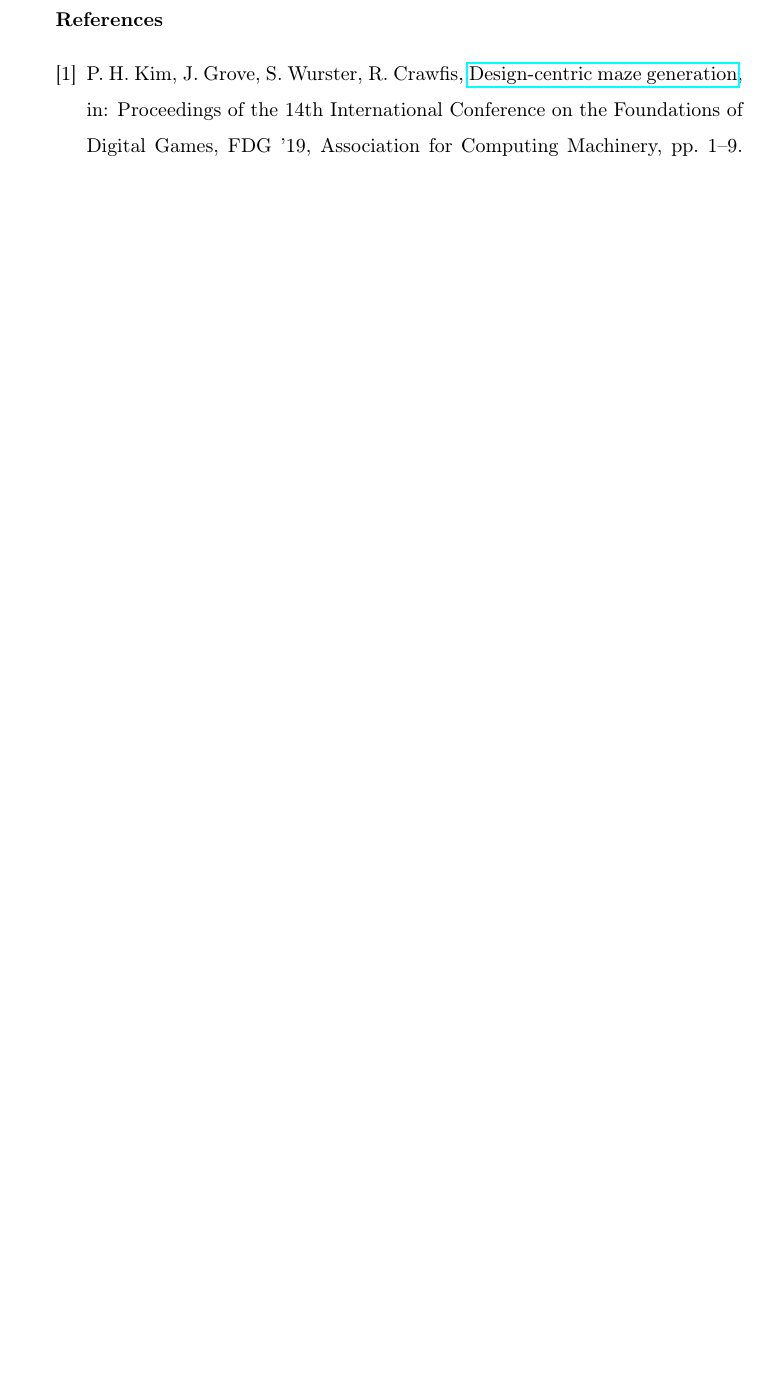
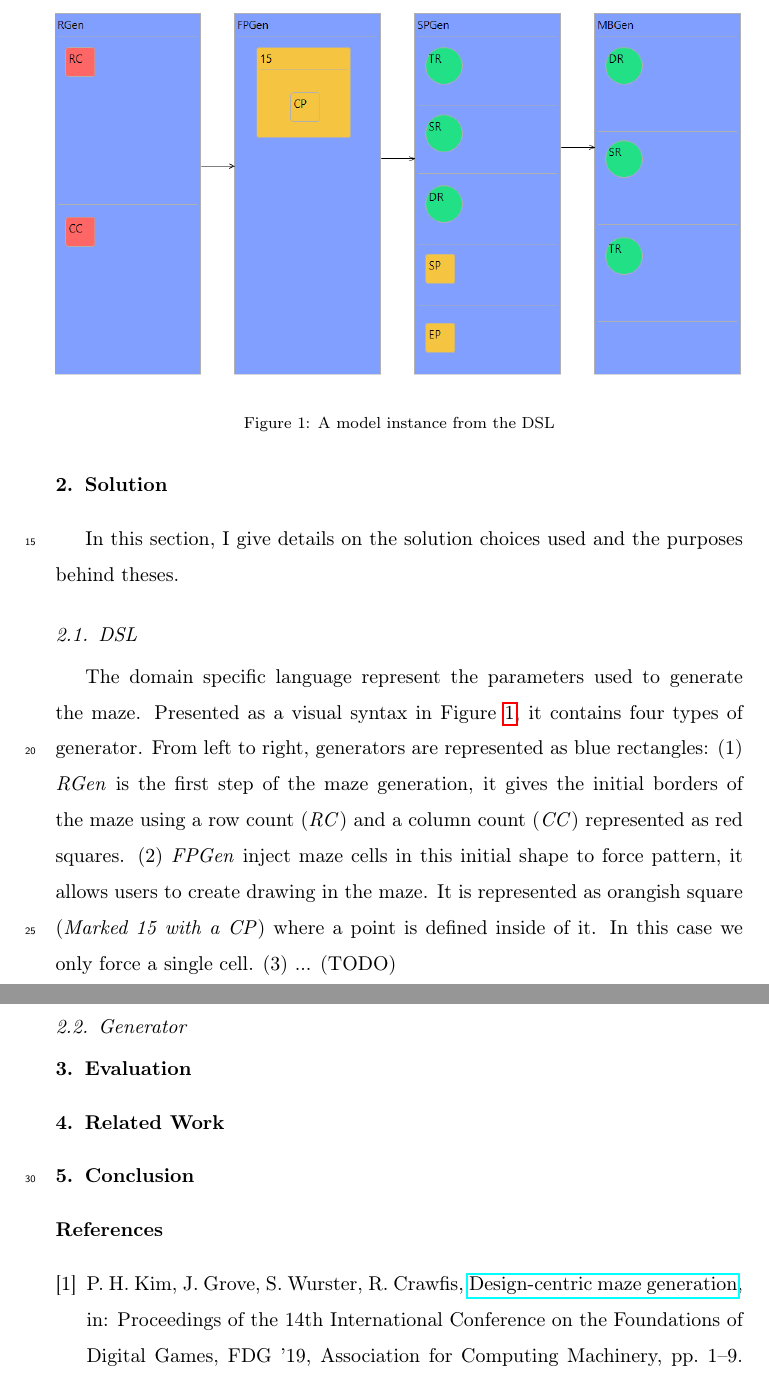
Before and after one commit to Thealoe/ParametrizedMazeGen, a LaTeX paper (documentation/project_report.tex): part of page 2 of 2 before the commit and two parts of pages 2 and 3 of 3 after it, the two joined at a grey line, cut at the place of the change, the shorter picture padded with empty space. Compiled offline with pdfLaTeX.

Commit message:
Add report updates

```diff
--- a/documentation/project_report.tex
+++ b/documentation/project_report.tex
@@ -75,3 +79,24 @@ Ang Lorem Ipsum ay ginagamit na modelo ng industriya ng pagpriprint at pagtytype
+\section{Solution}
+
+In this section, I give details on the solution choices used and the purposes behind theses.
+
+\subsection{DSL}
+
+The domain specific language represent the parameters used to generate the maze. Presented as a visual syntax in Figure \ref{fig:model}, it contains four types of generator. From left to right, generators are represented as blue rectangles: (1) \textit{RGen} is the first step of the maze generation, it gives the initial borders of the maze using a row count (\textit{RC}) and a column count (\textit{CC}) represented as red squares. (2) \textit{FPGen} inject maze cells in this initial shape to force pattern, it allows users to create drawing in the maze. It is represented as orangish square (\textit{Marked 15 with a CP}) where a point is defined inside of it. In this case we only force a single cell. (3) ... (TODO)
+
+\begin{figure}
+	\includegraphics[width=\linewidth]{model.png}
+	\caption{A model instance from the DSL}
+	\label{fig:model}
+\end{figure}
+
+\subsection{Generator}
+
+\section{Evaluation}
+
+\section{Related Work}
+
+\section{Conclusion}
 
 \bibliography{mybibfile}
 
```
Also changed, not shown: documentation/project_report.pdf, documentation/project_report.tex (8 more changed lines), 3 other files.
